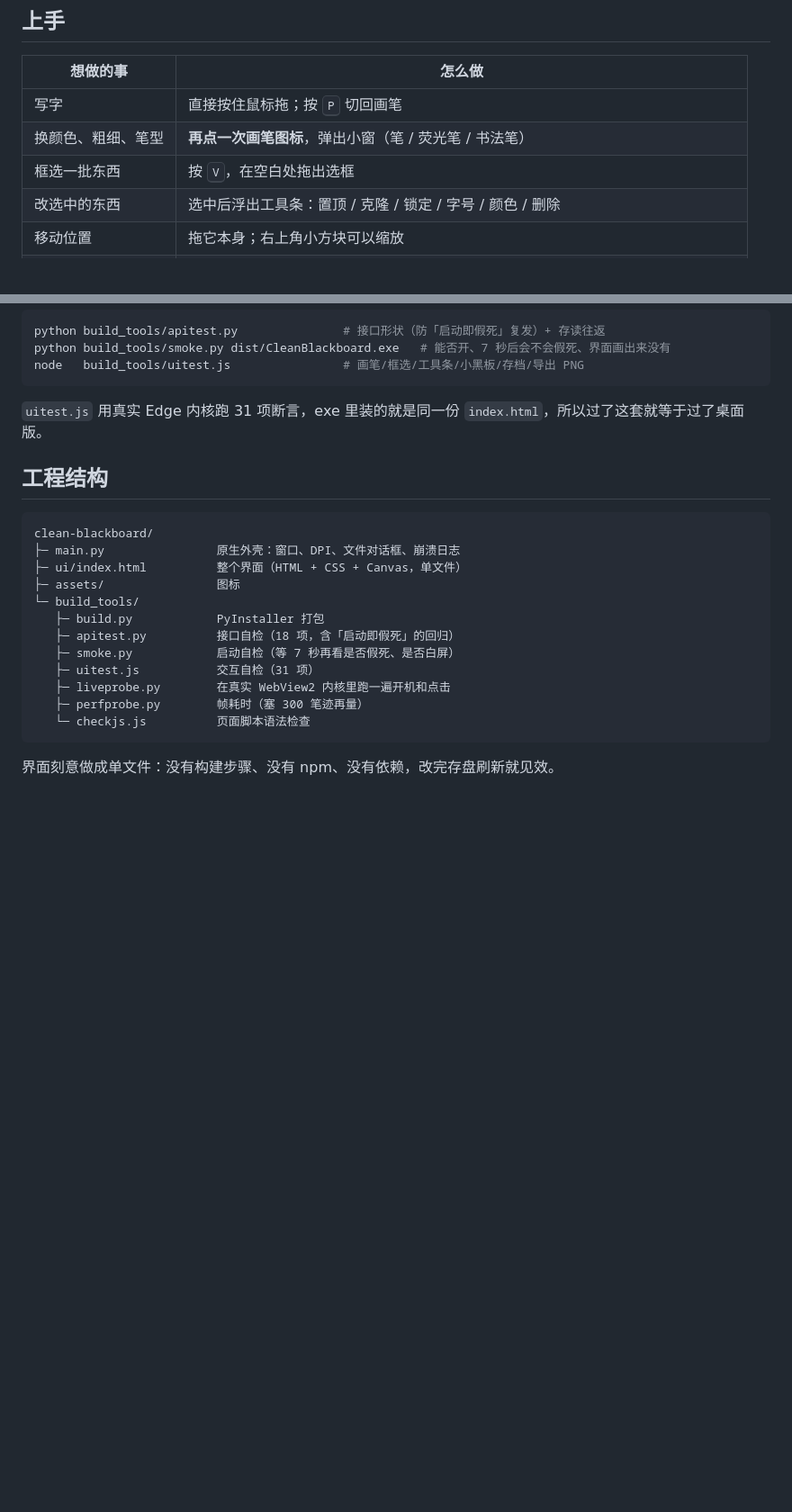
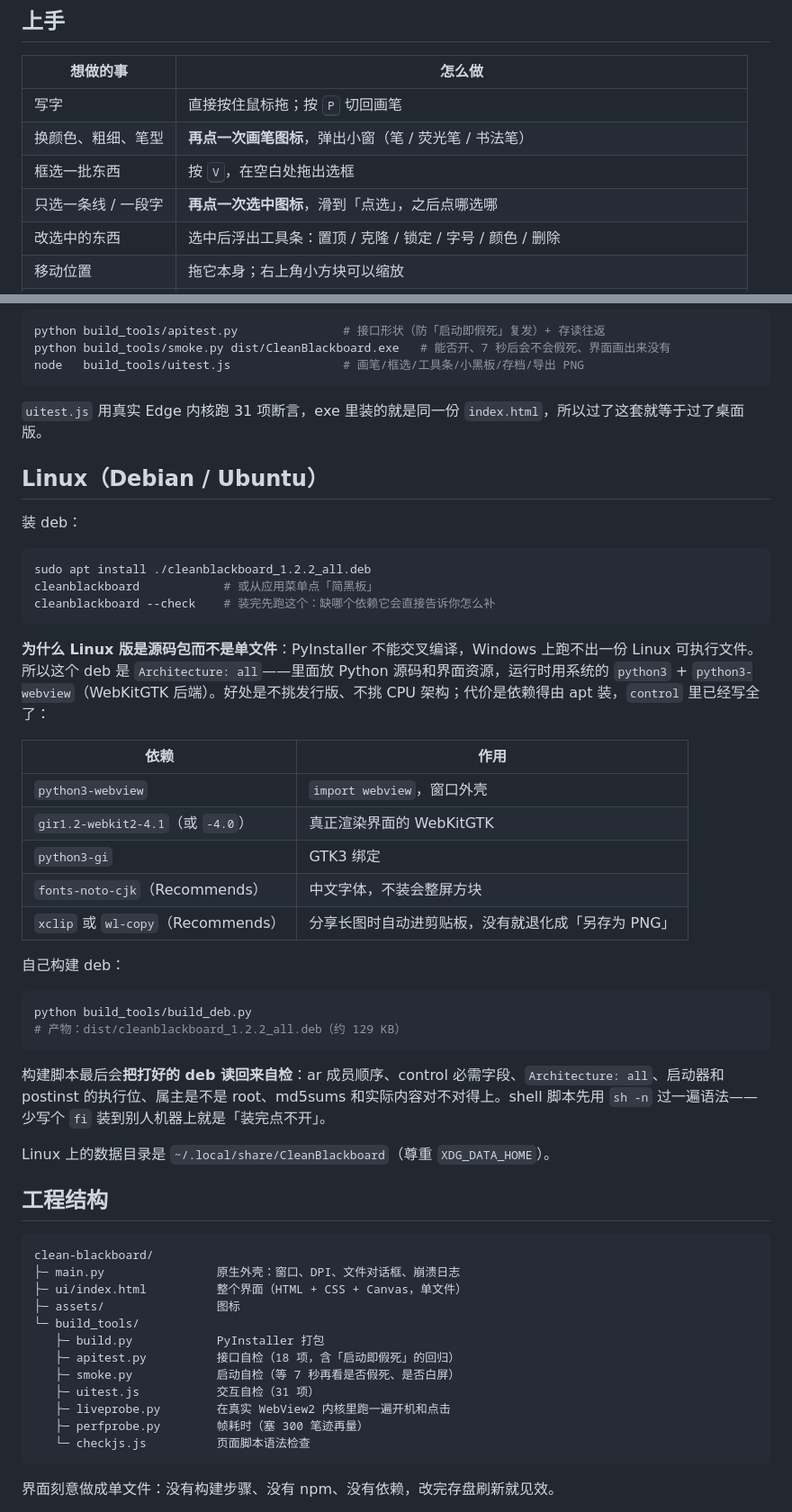
Before and after one commit to Liuyichen27/clean-blackboard, a Markdown page: README.md, 2 parts joined by grey strips. Shown at 90% size. Rendered like a GitHub page; blank space fills up the shorter version.

Commit message:
1.2.2：新增 Linux deb（跨平台分支 + --check 自检）；修真机更新弹窗不显示更新内容；smoke 抓错窗口

````diff
--- a/README.md
+++ b/README.md
@@ -23,6 +23,7 @@
 | 写字 | 直接按住鼠标拖；按 <kbd>P</kbd> 切回画笔 |
 | 换颜色、粗细、笔型 | **再点一次画笔图标**，弹出小窗（笔 / 荧光笔 / 书法笔） |
 | 框选一批东西 | 按 <kbd>V</kbd>，在空白处拖出选框 |
+| 只选一条线 / 一段字 | **再点一次选中图标**，滑到「点选」，之后点哪选哪 |
 | 改选中的东西 | 选中后浮出工具条：置顶 / 克隆 / 锁定 / 字号 / 颜色 / 删除 |
 | 移动位置 | 拖它本身；右上角小方块可以缩放 |
 | 加图片 | 直接把图片**拖进窗口**，或 <kbd>Ctrl</kbd>+<kbd>V</kbd> 粘贴 |
@@ -124,6 +125,37 @@ node   build_tools/uitest.js                # 画笔/框选/工具条/小黑板/
 
 `uitest.js` 用真实 Edge 内核跑 31 项断言，exe 里装的就是同一份 `index.html`，所以过了这套就等于过了桌面版。
 
+## Linux（Debian / Ubuntu）
+
+装 deb：
+
+```bash
+sudo apt install ./cleanblackboard_1.2.2_all.deb
+cleanblackboard            # 或从应用菜单点「简黑板」
+cleanblackboard --check    # 装完先跑这个：缺哪个依赖它会直接告诉你怎么补
+```
+
+**为什么 Linux 版是源码包而不是单文件**：PyInstaller 不能交叉编译，Windows 上跑不出一份 Linux 可执行文件。所以这个 deb 是 `Architecture: all`——里面放 Python 源码和界面资源，运行时用系统的 `python3` + `python3-webview`（WebKitGTK 后端）。好处是不挑发行版、不挑 CPU 架构；代价是依赖得由 apt 装，`control` 里已经写全了：
+
+| 依赖 | 作用 |
+| --- | --- |
+| `python3-webview` | `import webview`，窗口外壳 |
+| `gir1.2-webkit2-4.1`（或 `-4.0`） | 真正渲染界面的 WebKitGTK |
+| `python3-gi` | GTK3 绑定 |
+| `fonts-noto-cjk`（Recommends） | 中文字体，不装会整屏方块 |
+| `xclip` 或 `wl-copy`（Recommends） | 分享长图时自动进剪贴板，没有就退化成「另存为 PNG」 |
+
+自己构建 deb：
+
+```bash
+python build_tools/build_deb.py
+# 产物：dist/cleanblackboard_1.2.2_all.deb（约 129 KB）
+```
+
+构建脚本最后会**把打好的 deb 读回来自检**：ar 成员顺序、control 必需字段、`Architecture: all`、启动器和 postinst 的执行位、属主是不是 root、md5sums 和实际内容对不对得上。shell 脚本先用 `sh -n` 过一遍语法——少写个 `fi` 装到别人机器上就是「装完点不开」。
+
+Linux 上的数据目录是 `~/.local/share/CleanBlackboard`（尊重 `XDG_DATA_HOME`）。
+
 ## 工程结构
 
 ```
````
Also changed, not shown: build_tools/shot_update_notes.png, 4 other files.
